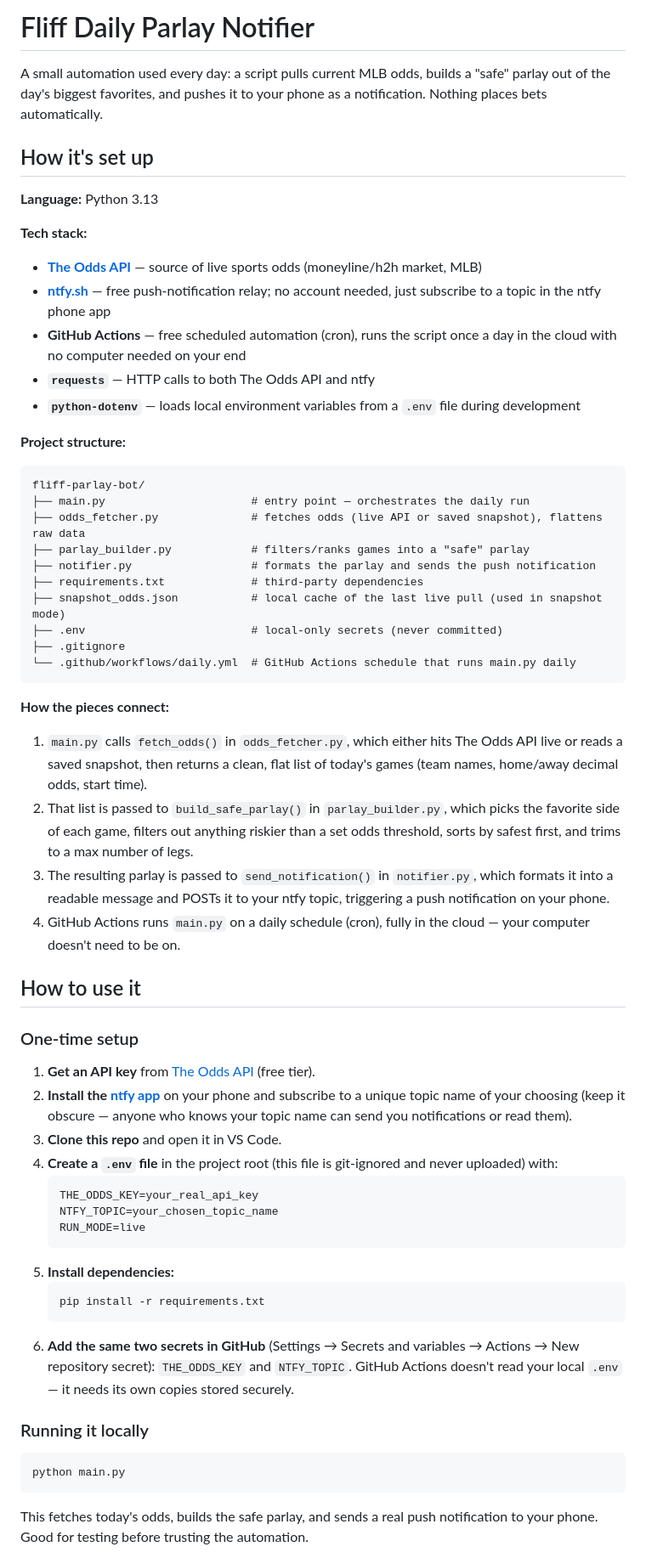
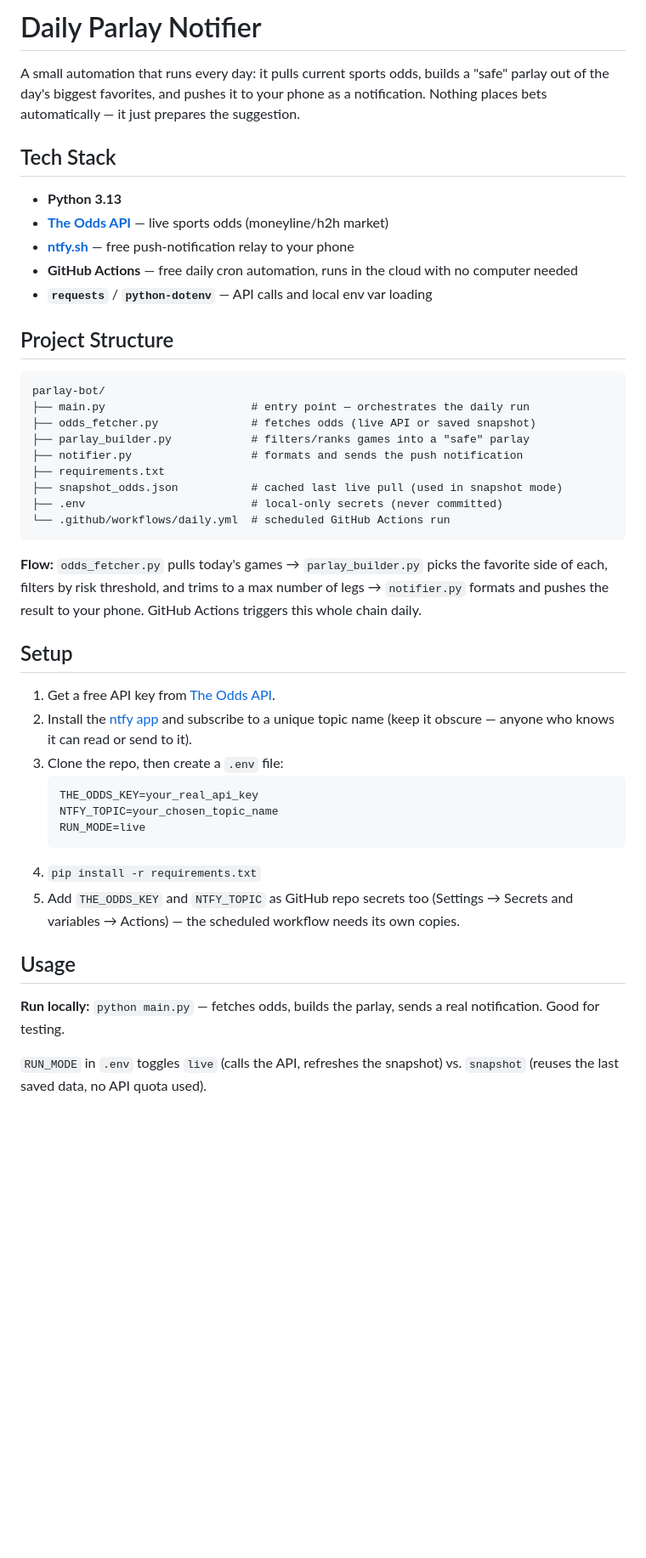
Before and after one commit to Vroonster20/parlay-notifier, a Markdown page: README.md, the part around one of its changes. Shown at 85% size. GitHub-like rendering; blank space fills up the shorter version.

````diff
--- a/README.md
+++ b/README.md
@@ -1,64 +1,47 @@
-# Fliff Daily Parlay Notifier
+# Daily Parlay Notifier
 
-A small automation used every day: a script pulls current MLB odds, builds
-a "safe" parlay out of the day's biggest favorites, and pushes it to your phone as a
-notification. Nothing places bets automatically.
+A small automation that runs every day: it pulls current sports odds, builds a "safe" parlay out of the day's biggest favorites, and pushes it to your phone as a notification. Nothing places bets automatically — it just prepares the suggestion.
 
-## How it's set up
+## Tech Stack
 
-**Language:** Python 3.13
+- **Python 3.13**
+- **[The Odds API](https://the-odds-api.com/)** — live sports odds (moneyline/h2h market)
+- **[ntfy.sh](https://ntfy.sh/)** — free push-notification relay to your phone
+- **GitHub Actions** — free daily cron automation, runs in the cloud with no computer needed
+- **`requests`** / **`python-dotenv`** — API calls and local env var loading
 
-**Tech stack:**
-- **[The Odds API](https://the-odds-api.com/)** — source of live sports odds (moneyline/h2h market, MLB)
-- **[ntfy.sh](https://ntfy.sh/)** — free push-notification relay; no account needed, just subscribe to a topic in the ntfy phone app
-- **GitHub Actions** — free scheduled automation (cron), runs the script once a day in the cloud with no computer needed on your end
-- **`requests`** — HTTP calls to both The Odds API and ntfy
-- **`python-dotenv`** — loads local environment variables from a `.env` file during development
+## Project Structure
 
-**Project structure:**
 ```
-fliff-parlay-bot/
+parlay-bot/
 ├── main.py                      # entry point — orchestrates the daily run
-├── odds_fetcher.py              # fetches odds (live API or saved snapshot), flattens raw data
+├── odds_fetcher.py              # fetches odds (live API or saved snapshot)
 ├── parlay_builder.py            # filters/ranks games into a "safe" parlay
-├── notifier.py                  # formats the parlay and sends the push notification
-├── requirements.txt             # third-party dependencies
-├── snapshot_odds.json           # local cache of the last live pull (used in snapshot mode)
+├── notifier.py                  # formats and sends the push notification
+├── requirements.txt
+├── snapshot_odds.json           # cached last live pull (used in snapshot mode)
 ├── .env                         # local-only secrets (never committed)
-├── .gitignore
-└── .github/workflows/daily.yml  # GitHub Actions schedule that runs main.py daily
+└── .github/workflows/daily.yml  # scheduled GitHub Actions run
 ```
 
-**How the pieces connect:**
-1. `main.py` calls `fetch_odds()` in `odds_fetcher.py`, which either hits The Odds API live or reads a saved snapshot, then returns a clean, flat list of today's games (team names, home/away decimal odds, start time).
-2. That list is passed to `build_safe_parlay()` in `parlay_builder.py`, which picks the favorite side of each game, filters out anything riskier than a set odds threshold, sorts by safest first, and trims to a max number of legs.
-3. The resulting parlay is passed to `send_notification()` in `notifier.py`, which formats it into a readable message and POSTs it to your ntfy topic, triggering a push notification on your phone.
-4. GitHub Actions runs `main.py` on a daily schedule (cron), fully in the cloud — your computer doesn't need to be on.
+**Flow:** `odds_fetcher.py` pulls today's games → `parlay_builder.py` picks the favorite side of each, filters by risk threshold, and trims to a max number of legs → `notifier.py` formats and pushes the result to your phone. GitHub Actions triggers this whole chain daily.
 
-## How to use it
+## Setup
 
-### One-time setup
-
-1. **Get an API key** from [The Odds API](https://the-odds-api.com/) (free tier).
-2. **Install the [ntfy app](https://ntfy.sh/)** on your phone and subscribe to a unique topic name of your choosing (keep it obscure — anyone who knows your topic name can send you notifications or read them).
-3. **Clone this repo** and open it in VS Code.
-4. **Create a `.env` file** in the project root (this file is git-ignored and never uploaded) with:
+1. Get a free API key from [The Odds API](https://the-odds-api.com/).
+2. Install the [ntfy app](https://ntfy.sh/) and subscribe to a unique topic name (keep it obscure — anyone who knows it can read or send to it).
+3. Clone the repo, then create a `.env` file:
    ```
    THE_ODDS_KEY=your_real_api_key
    NTFY_TOPIC=your_chosen_topic_name
    RUN_MODE=live
    ```
-5. **Install dependencies:**
-   ```
-   pip install -r requirements.txt
-   ```
-6. **Add the same two secrets in GitHub** (Settings → Secrets and variables → Actions → New repository secret): `THE_ODDS_KEY` and `NTFY_TOPIC`. GitHub Actions doesn't read your local `.env` — it needs its own copies stored securely.
+4. `pip install -r requirements.txt`
+5. Add `THE_ODDS_KEY` and `NTFY_TOPIC` as GitHub repo secrets too (Settings → Secrets and variables → Actions) — the scheduled workflow needs its own copies.
 
-### Running it locally
+## Usage
 
-```
-python main.py
-```
+**Run locally:** `python main.py` — fetches odds, builds the parlay, sends a real notification. Good for testing.
 
-This fetches today's odds, builds the safe parlay, and sends a real push notification to your phone. Good for testing before trusting the automation.
+`RUN_MODE` in `.env` toggles `live` (calls the API, refreshes the snapshot) vs. `snapshot` (reuses the last saved data, no API quota used).
 
````
Also changed, not shown: other parts of README.md (+6 -22 lines).
